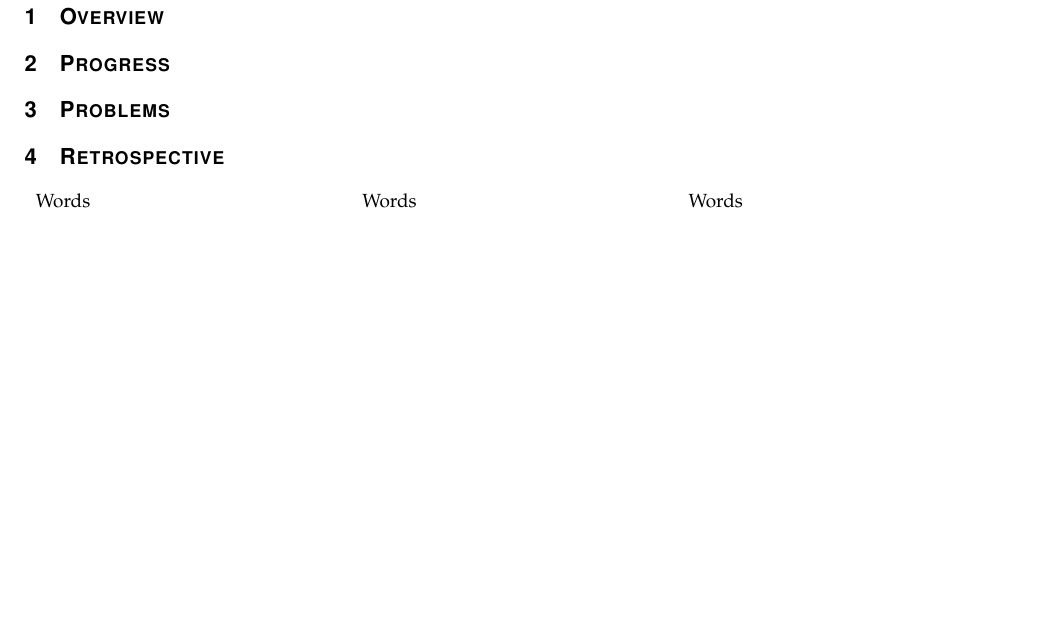
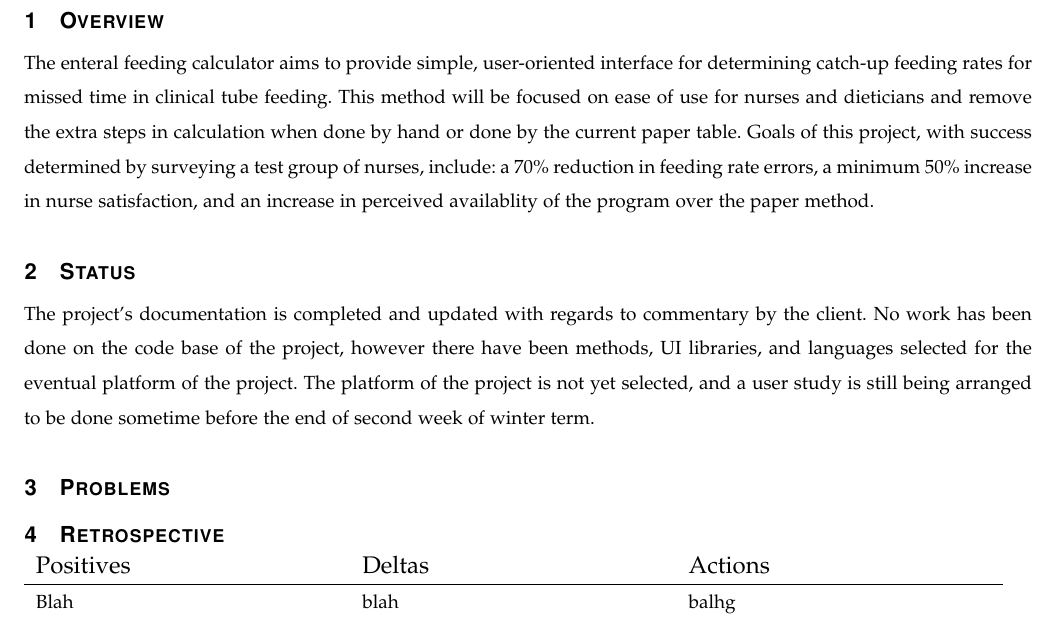
Before and after one commit to parkerokonek/enteral-feeding, a LaTeX paper (docs/progress/progress.tex): part of page 2 of 2, cut so that both start at the same text, the shorter picture padded with empty space. Compiled offline with pdfLaTeX.

Commit message:
Added overview of project and current status

```diff
--- a/docs/progress/progress.tex
+++ b/docs/progress/progress.tex
@@ -63,10 +63,19 @@
 %\tableofcontents
 \clearpage
 \section{Overview}
-\section{Progress}
+The enteral feeding calculator aims to provide simple, user-oriented interface for determining catch-up feeding rates for missed time in clinical tube feeding.
+This method will be focused on ease of use for nurses and dieticians and remove the extra steps in calculation when done by hand or done by the current paper table.
+Goals of this project, with success determined by surveying a test group of nurses, include: a 70\% reduction in feeding rate errors, a minimum 50\% increase in nurse satisfaction, and an increase in perceived availablity of the program over the paper method.
+\section{Status}
+The project's documentation is completed and updated with regards to commentary by the client.
+No work has been done on the code base of the project, however there have been methods, UI libraries, and languages selected for the eventual platform of the project.
+The platform of the project is not yet selected, and a user study is still being arranged to be done sometime before the end of second week of winter term.
 \section{Problems}
 \section{Retrospective}
 \begin{tabular}{p{0.3\linewidth} p{0.3\linewidth} p{0.3\linewidth}}
-Words & Words & Words
+\large{Positives} & \large{Deltas} & \large{Actions}\\
+\hline
+Blah & blah & balhg
+
 \end{tabular}
 \end{document}
```
